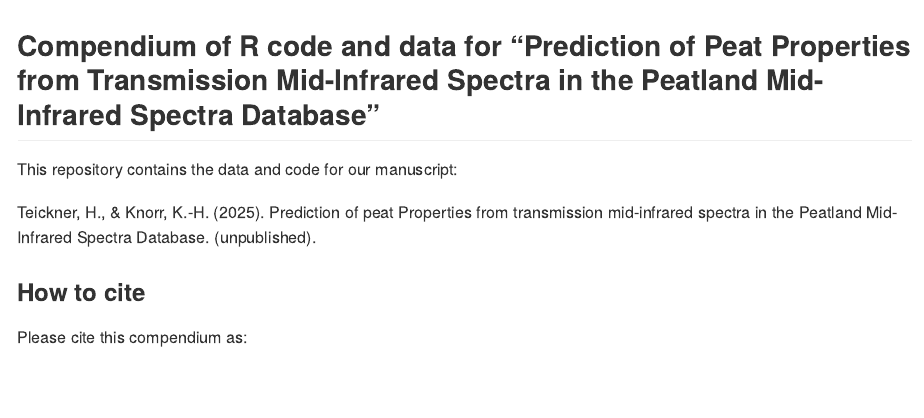
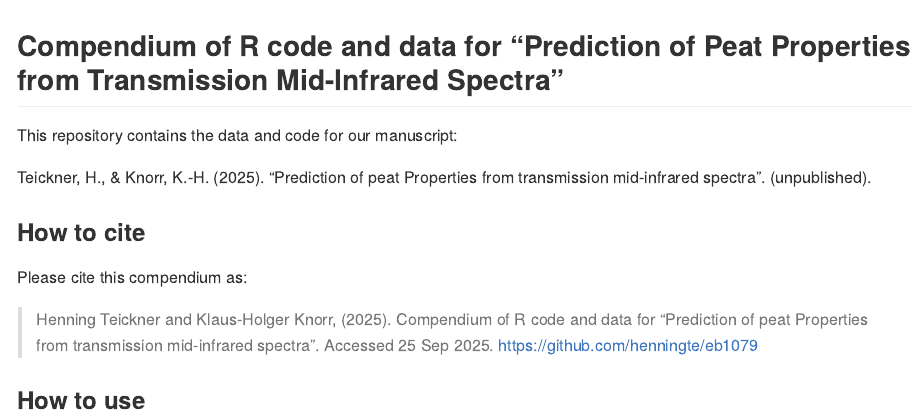
Before and after one commit to henningte/eb1079, an R Markdown document (README.Rmd): the page in a window 1100 px wide, from its top. The pictures show the output file README.md that the author committed with the source, drawn offline in the style of GitHub.

Commit message:
Update manuscript title and references.

````diff
--- a/README.Rmd
+++ b/README.Rmd
@@ -12,17 +12,17 @@ knitr::opts_chunk$set(
 )
 ```
 
-## Compendium of R code and data for "Prediction of Peat Properties from Transmission Mid-Infrared Spectra in the Peatland Mid-Infrared Spectra Database"
+## Compendium of R code and data for "Prediction of Peat Properties from Transmission Mid-Infrared Spectra"
 
 This repository contains the data and code for our manuscript:
 
-Teickner, H., & Knorr, K.-H. (2025). Prediction of peat Properties from transmission mid-infrared spectra in the Peatland Mid-Infrared Spectra Database. (unpublished).
+Teickner, H., & Knorr, K.-H. (2025). "Prediction of peat Properties from transmission mid-infrared spectra". (unpublished).
 
 ### How to cite
 
 Please cite this compendium as:
 
-> Henning Teickner and Klaus-Holger Knorr, (`r format(Sys.Date(), "%Y")`). Compendium of R code and data for "Prediction of peat Properties from transmission mid-infrared spectra in the Peatland Mid-Infrared Spectra Database". Accessed `r format(Sys.Date(), "%d %b %Y")`. <https://github.com/henningte/eb1079>
+> Henning Teickner and Klaus-Holger Knorr, (`r format(Sys.Date(), "%Y")`). Compendium of R code and data for "Prediction of peat Properties from transmission mid-infrared spectra". Accessed `r format(Sys.Date(), "%d %b %Y")`. <https://github.com/henningte/eb1079>
 
 ### How to use
 
--- a/references.bib
+++ b/references.bib
@@ -3580,7 +3580,7 @@
 }
 
 @misc{Teickner.2023,
-  title = {Prediction of Peat Properties from Transmission Mid-Infrared Spectra in the {{Peatland Mid-Infrared Spectra Database}}},
+  title = {Prediction of {{Peat Properties}} from {{Transmission Mid-Infrared Spectra}}},
   author = {Teickner, Henning and Knorr, Klaus-Holger},
   year = {2025}
 }
````
Also changed, not shown: irp-paper.Rmd (+1 -1 lines), README.md, 1 other file.
